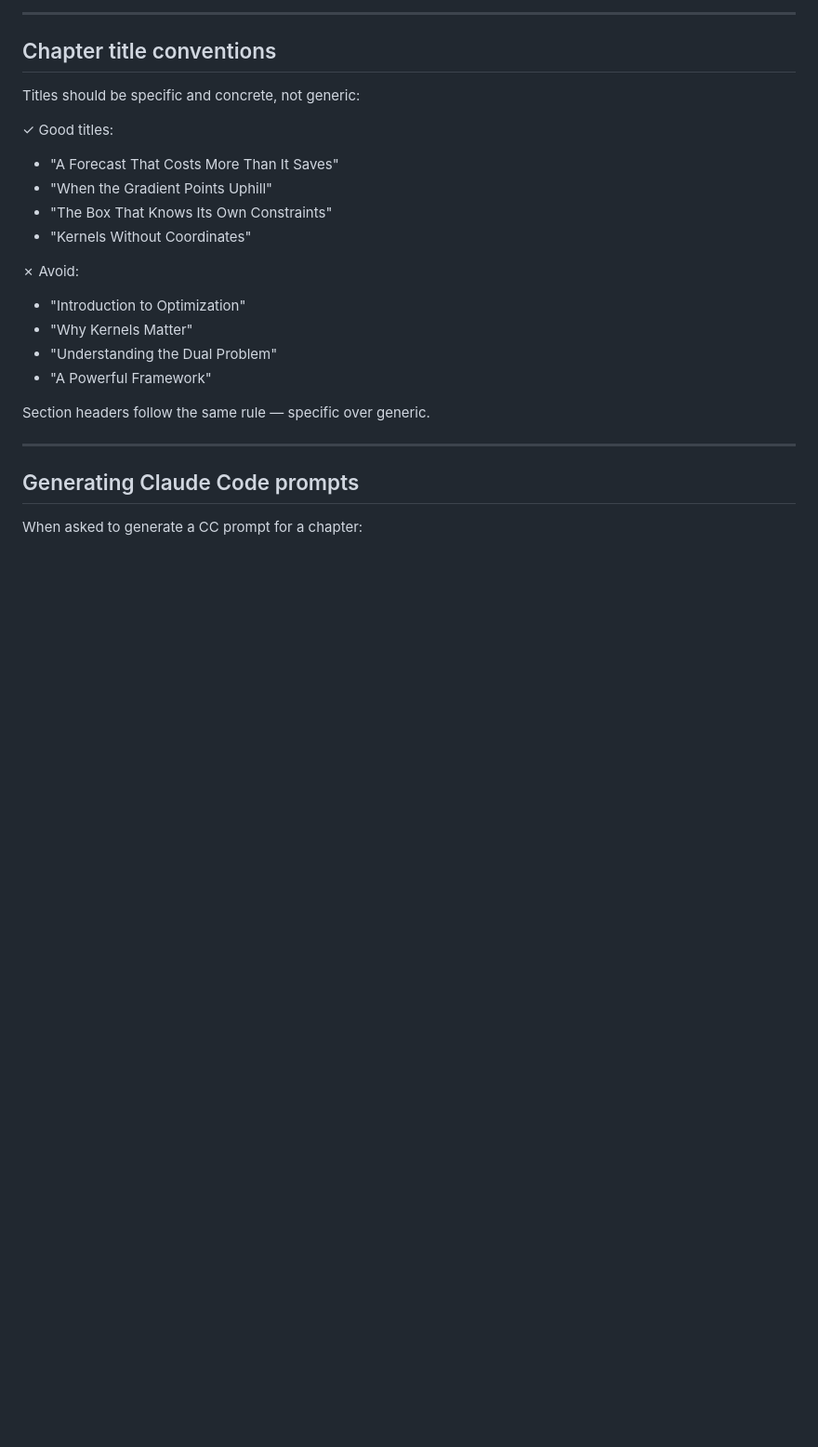
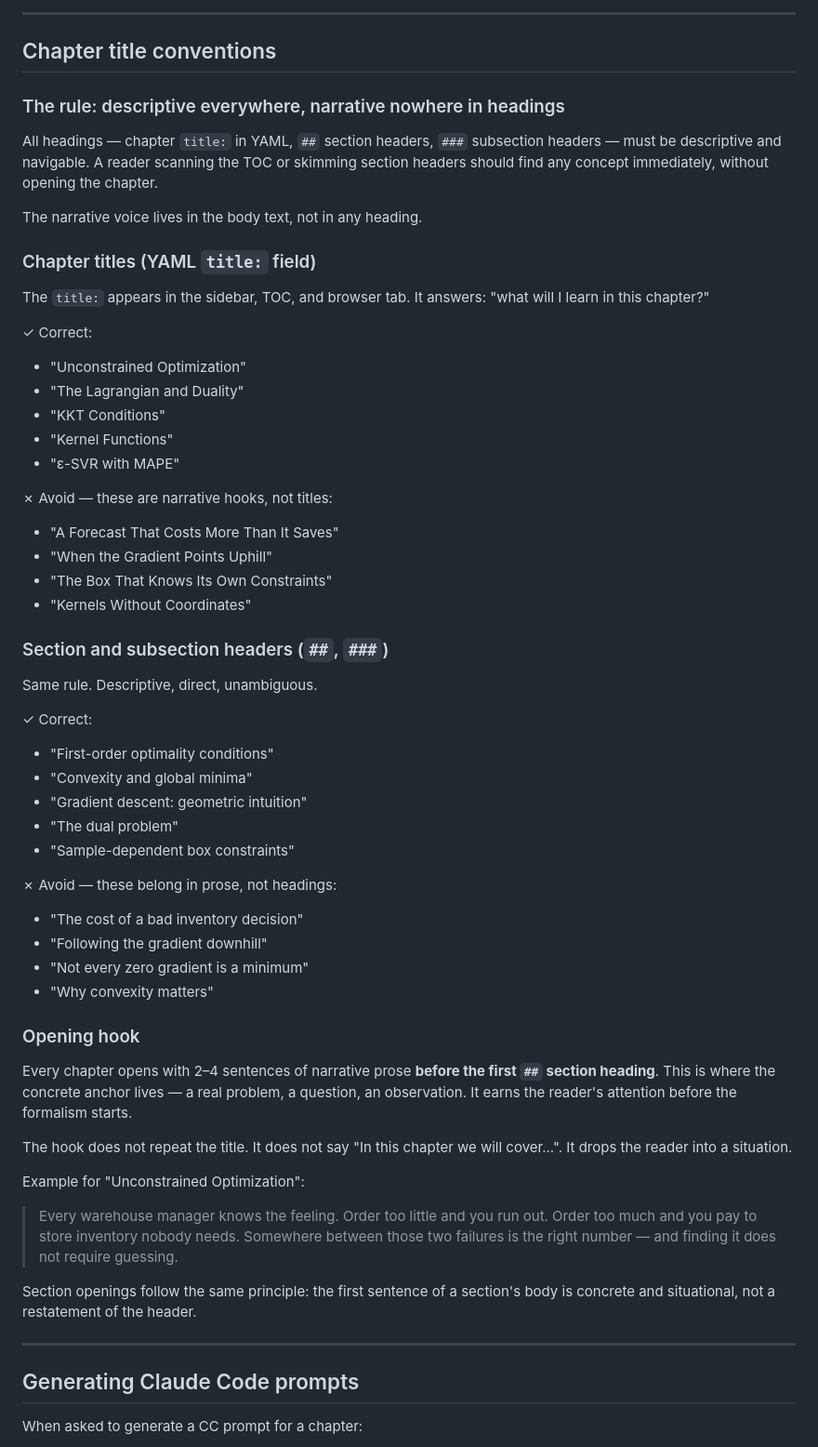
Before and after one commit to pbenavidesh/laurelin, a Markdown page: _skills/laurelin-writer/SKILL.md, the part around the change. Shown at 93% size. Rendered like a GitHub page; blank space fills up the shorter version.

Commit message:
docs(skill): descriptive headings everywhere, narrative hook in body only

```diff
--- a/_skills/laurelin-writer/SKILL.md
+++ b/_skills/laurelin-writer/SKILL.md
@@ -699,21 +699,70 @@ Follows the thesis notation exactly:
 
 ## Chapter title conventions
 
-Titles should be specific and concrete, not generic:
+### The rule: descriptive everywhere, narrative nowhere in headings
 
-✓ Good titles:
+All headings — chapter `title:` in YAML, `##` section headers,
+`###` subsection headers — must be descriptive and navigable.
+A reader scanning the TOC or skimming section headers should find
+any concept immediately, without opening the chapter.
+
+The narrative voice lives in the body text, not in any heading.
+
+### Chapter titles (YAML `title:` field)
+
+The `title:` appears in the sidebar, TOC, and browser tab.
+It answers: "what will I learn in this chapter?"
+
+✓ Correct:
+- "Unconstrained Optimization"
+- "The Lagrangian and Duality"
+- "KKT Conditions"
+- "Kernel Functions"
+- "ε-SVR with MAPE"
+
+✗ Avoid — these are narrative hooks, not titles:
 - "A Forecast That Costs More Than It Saves"
 - "When the Gradient Points Uphill"
 - "The Box That Knows Its Own Constraints"
 - "Kernels Without Coordinates"
 
-✗ Avoid:
-- "Introduction to Optimization"
-- "Why Kernels Matter"
-- "Understanding the Dual Problem"
-- "A Powerful Framework"
+### Section and subsection headers (`##`, `###`)
 
-Section headers follow the same rule — specific over generic.
+Same rule. Descriptive, direct, unambiguous.
+
+✓ Correct:
+- "First-order optimality conditions"
+- "Convexity and global minima"
+- "Gradient descent: geometric intuition"
+- "The dual problem"
+- "Sample-dependent box constraints"
+
+✗ Avoid — these belong in prose, not headings:
+- "The cost of a bad inventory decision"
+- "Following the gradient downhill"
+- "Not every zero gradient is a minimum"
+- "Why convexity matters"
+
+### Opening hook
+
+Every chapter opens with 2–4 sentences of narrative prose
+**before the first `##` section heading**. This is where the
+concrete anchor lives — a real problem, a question, an observation.
+It earns the reader's attention before the formalism starts.
+
+The hook does not repeat the title. It does not say
+"In this chapter we will cover...". It drops the reader into
+a situation.
+
+Example for "Unconstrained Optimization":
+> Every warehouse manager knows the feeling. Order too little
+> and you run out. Order too much and you pay to store inventory
+> nobody needs. Somewhere between those two failures is the right
+> number — and finding it does not require guessing.
+
+Section openings follow the same principle: the first sentence
+of a section's body is concrete and situational, not a restatement
+of the header.
 
 ---
 
```
